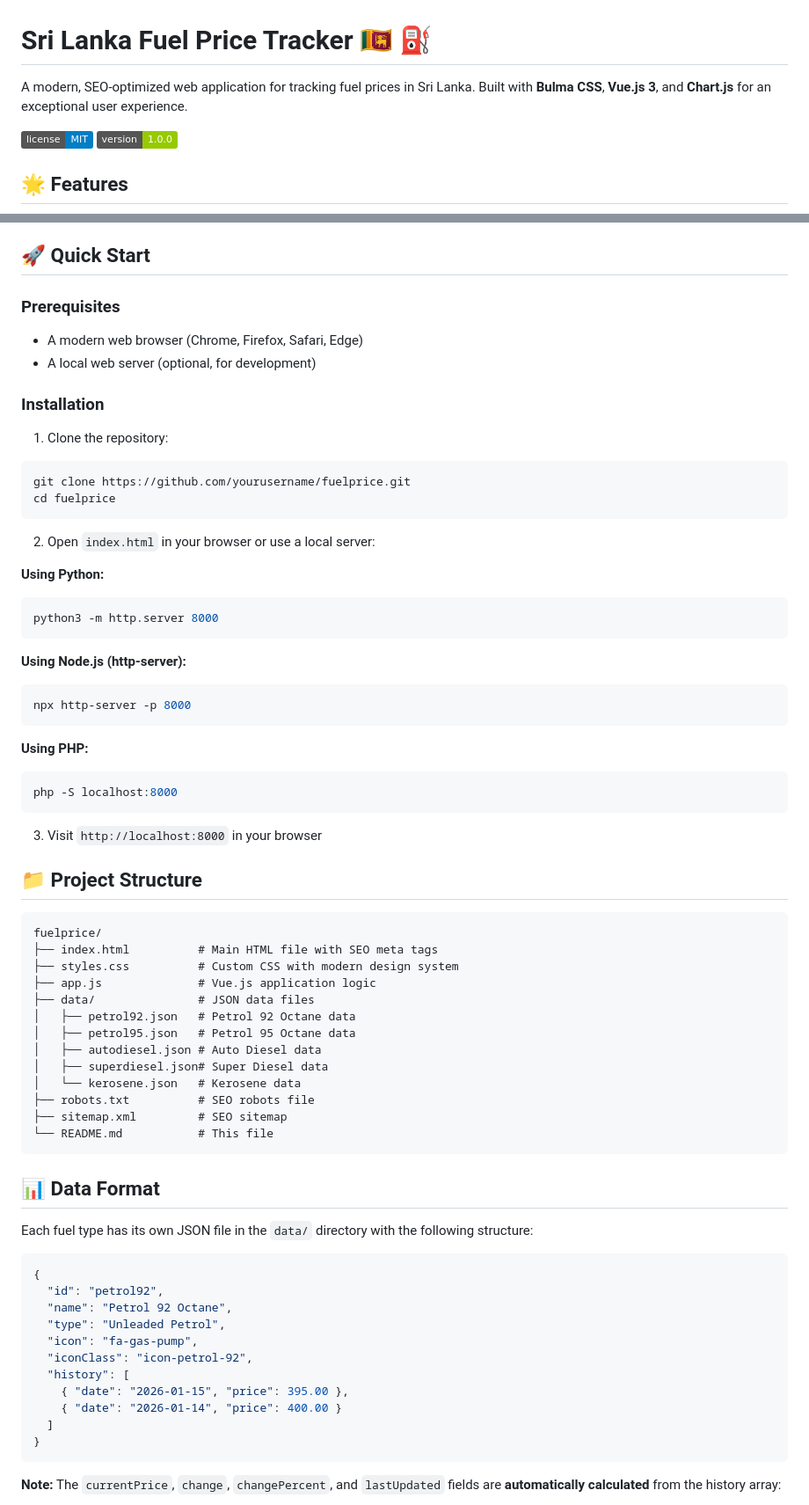
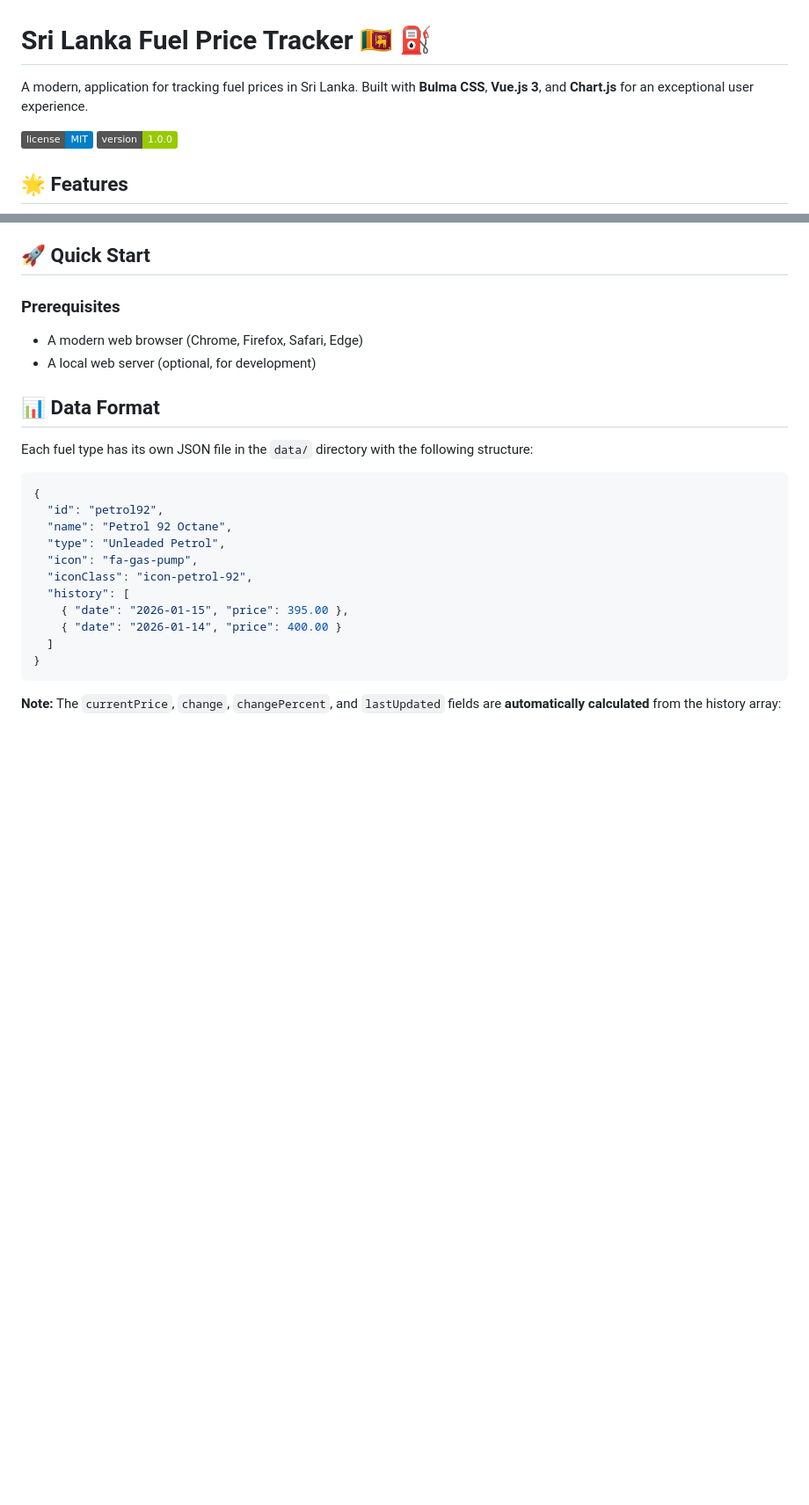
Before and after one commit to xzunk/fuelpricelk, a Markdown page: README.md, 2 parts joined by grey strips. Shown at 88% size. GitHub-like rendering; badges without logos; blank space fills up the shorter version.

Commit message:
Revise README with new description and author info
Updated project description and author details in README.md.

````diff
--- a/README.md
+++ b/README.md
@@ -1,6 +1,6 @@
 # Sri Lanka Fuel Price Tracker 🇱🇰 ⛽
 
-A modern, SEO-optimized web application for tracking fuel prices in Sri Lanka. Built with **Bulma CSS**, **Vue.js 3**, and **Chart.js** for an exceptional user experience.
+A modern, application for tracking fuel prices in Sri Lanka. Built with **Bulma CSS**, **Vue.js 3**, and **Chart.js** for an exceptional user experience.
 
 ![License](https://img.shields.io/badge/license-MIT-blue.svg)
 ![Version](https://img.shields.io/badge/version-1.0.0-green.svg)
@@ -31,50 +31,6 @@ A modern, SEO-optimized web application for tracking fuel prices in Sri Lanka. B
 - A modern web browser (Chrome, Firefox, Safari, Edge)
 - A local web server (optional, for development)
 
-### Installation
-
-1. Clone the repository:
-```bash
-git clone https://github.com/yourusername/fuelprice.git
-cd fuelprice
-```
-
-2. Open `index.html` in your browser or use a local server:
-
-**Using Python:**
-```bash
-python3 -m http.server 8000
-```
-
-**Using Node.js (http-server):**
-```bash
-npx http-server -p 8000
-```
-
-**Using PHP:**
-```bash
-php -S localhost:8000
-```
-
-3. Visit `http://localhost:8000` in your browser
-
-## 📁 Project Structure
-
-```
-fuelprice/
-├── index.html          # Main HTML file with SEO meta tags
-├── styles.css          # Custom CSS with modern design system
-├── app.js              # Vue.js application logic
-├── data/               # JSON data files
-│   ├── petrol92.json   # Petrol 92 Octane data
-│   ├── petrol95.json   # Petrol 95 Octane data
-│   ├── autodiesel.json # Auto Diesel data
-│   ├── superdiesel.json# Super Diesel data
-│   └── kerosene.json   # Kerosene data
-├── robots.txt          # SEO robots file
-├── sitemap.xml         # SEO sitemap
-└── README.md           # This file
-```
 
 ## 📊 Data Format
 
````
Also changed, not shown: other parts of README.md (+2 -31 lines).
